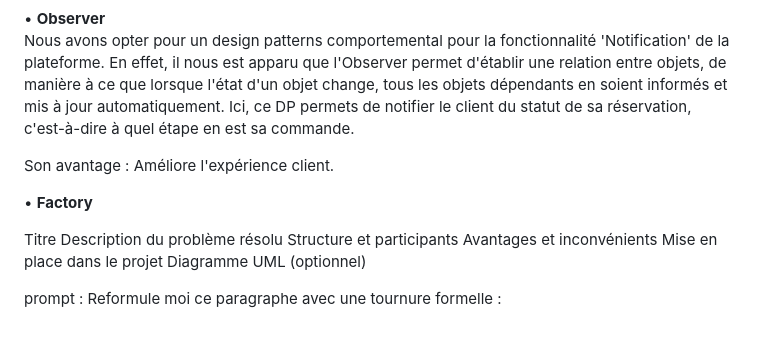
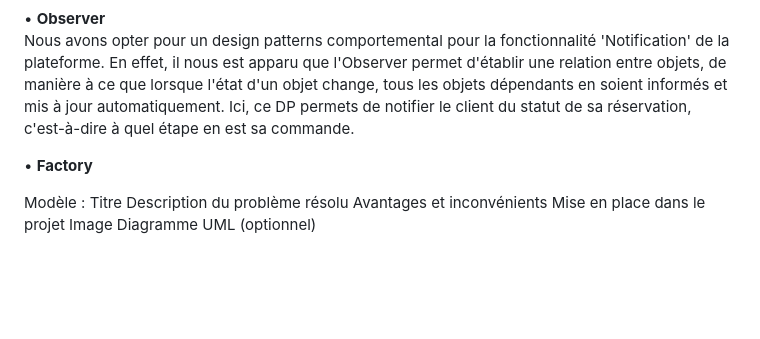
Before and after one commit to Saif-ALI96/CDA-Site-achat-et-de-reservation, a Markdown page: README.md, the part around the change. GitHub-like rendering; blank space fills up the shorter version.

```diff
--- a/README.md
+++ b/README.md
@@ -74,16 +74,11 @@ Notification : id_notif, message, notif_dt
 • **Observer**\
 Nous avons opter pour un design patterns comportemental pour la fonctionnalité 'Notification' de la plateforme. En effet, il nous est apparu que l'Observer permet d'établir une relation entre objets, de manière à ce que lorsque l'état d'un objet change, tous les objets dépendants en soient informés et mis à jour automatiquement. Ici, ce DP permets de notifier le client du statut de sa réservation, c'est-à-dire à quel étape en est sa commande.
 
-Son avantage : Améliore l'expérience client.
-
 • **Factory**
 
+Modèle :
 Titre
 Description du problème résolu
-Structure et participants
 Avantages et inconvénients
 Mise en place dans le projet
-Diagramme UML (optionnel)
-
-prompt :
-Reformule moi ce paragraphe avec une tournure formelle :
+Image Diagramme UML (optionnel)
```
